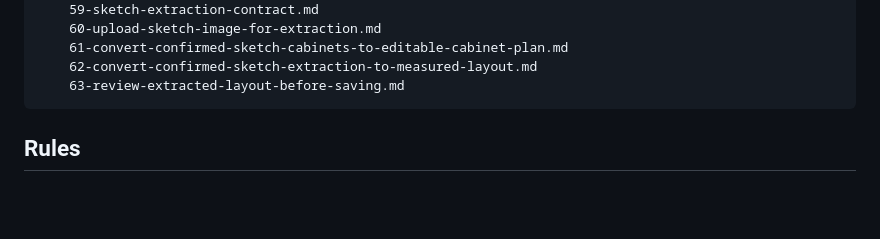
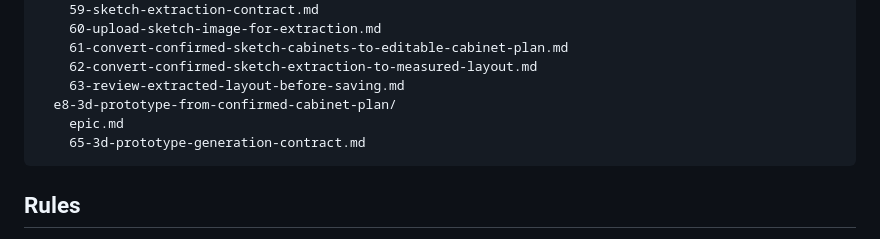
Before and after one commit to outis10/kalitron-furniture-studio, a Markdown page: docs/specs/README.md, the part around the change. GitHub-like rendering; blank space fills up the shorter version.

Commit message:
docs: define 3d prototype generation contract
Closes #65

````diff
--- a/docs/specs/README.md
+++ b/docs/specs/README.md
@@ -61,6 +61,9 @@ docs/specs/
     61-convert-confirmed-sketch-cabinets-to-editable-cabinet-plan.md
     62-convert-confirmed-sketch-extraction-to-measured-layout.md
     63-review-extracted-layout-before-saving.md
+  e8-3d-prototype-from-confirmed-cabinet-plan/
+    epic.md
+    65-3d-prototype-generation-contract.md
 ```
 
 ## Rules
````
Also changed, not shown: 2 other files.
